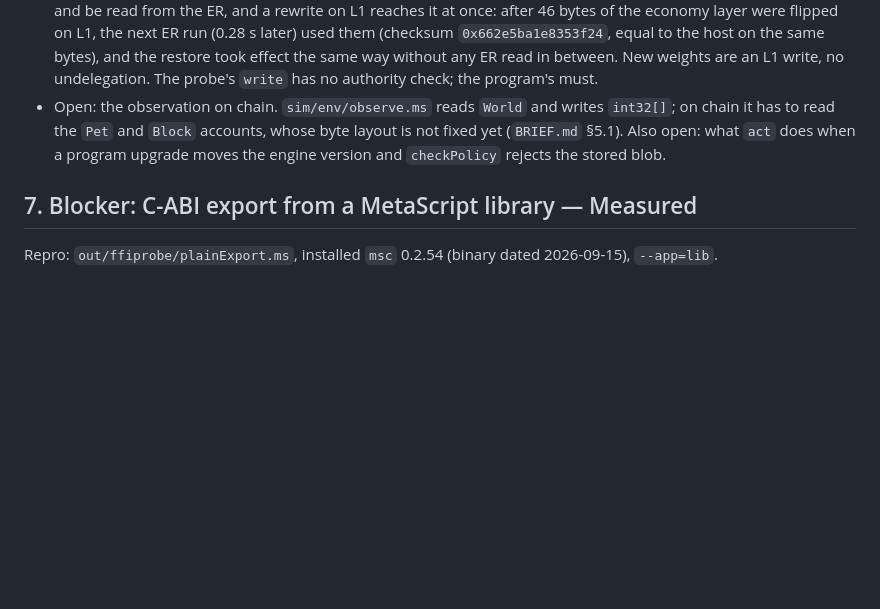
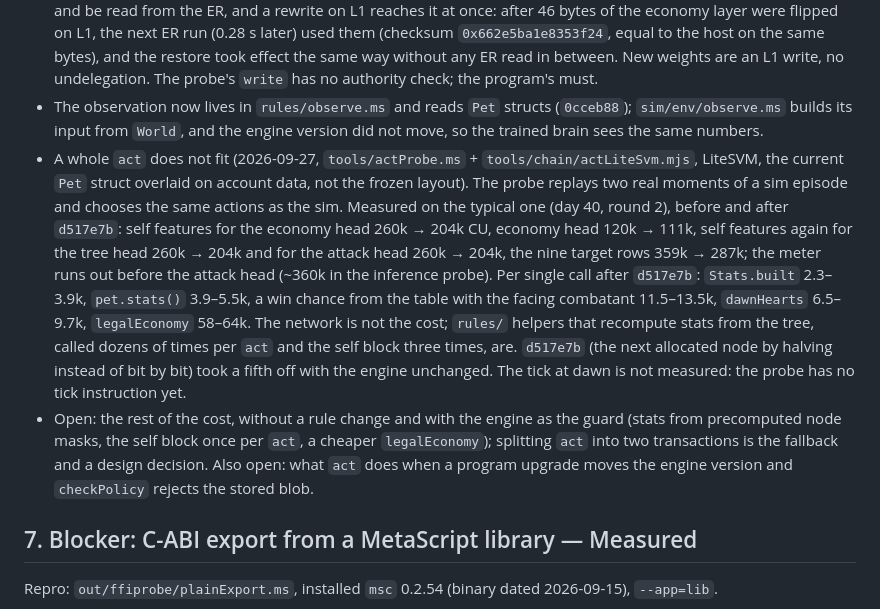
Before and after one commit to cocrafts/hibernal, a Markdown page: docs/ON-CHAIN-AI.md, the part around the change. Rendered like a GitHub page; blank space fills up the shorter version.

Commit message:
docs(ai): a whole act exceeds the compute limit in rules helpers, not the network

```diff
--- a/docs/ON-CHAIN-AI.md
+++ b/docs/ON-CHAIN-AI.md
@@ -443,7 +443,9 @@ Measured on engine `16948401298924711931`, commit `7ab5e6f` (`~/metacraft/hibern
 - An `act` that runs every head needs `SetComputeUnitLimit` (590k against the 200k default, 42% of 1.4M). The attack head runs only while attacks are left and the tree head only with points unspent (§4); the economy head alone is ~46k. The social head of §4 is not in the policy.
 - The probe's stack buffers are sized with literals that `buffersMatchPolicy` checks against `rules/policy.ms` at run time: on msc 0.2.55 a sized array whose dimension is a named `const` gets size 0 (`~/metascript/.inbox/compiler/2026-09-26-sized-array-dimension-from-a-named-const-is-zero.md`).
 - In the MagicBlock ER on devnet (2026-09-27, `tools/chain/policyDevnet.mjs`, program `7a43D3oY82dxX66PuhERp8Zvu8gkAdtH3akDwkHA7uXD`, validator `MAS1Dt9qreoRMQ14YQuhg8UTZMMzDdKhmkZMECCzk57`): 590,655 CU per transaction and the host checksum, the same as LiteSVM, both with the policy account left on L1 and passed read-only (the ER clones it; 436–654 ms wall clock) and with it delegated (154–158 ms). Commit-and-undelegate costs 22,832 CU; the account is back on L1 after 33–46 s with its bytes intact. Weights can stay on L1 and be read from the ER, and a rewrite on L1 reaches it at once: after 46 bytes of the economy layer were flipped on L1, the next ER run (0.28 s later) used them (checksum `0x662e5ba1e8353f24`, equal to the host on the same bytes), and the restore took effect the same way without any ER read in between. New weights are an L1 write, no undelegation. The probe's `write` has no authority check; the program's must.
-- Open: the observation on chain. `sim/env/observe.ms` reads `World` and writes `int32[]`; on chain it has to read the `Pet` and `Block` accounts, whose byte layout is not fixed yet (`BRIEF.md` §5.1). Also open: what `act` does when a program upgrade moves the engine version and `checkPolicy` rejects the stored blob.
+- The observation now lives in `rules/observe.ms` and reads `Pet` structs (`0cceb88`); `sim/env/observe.ms` builds its input from `World`, and the engine version did not move, so the trained brain sees the same numbers.
+- A whole `act` does not fit (2026-09-27, `tools/actProbe.ms` + `tools/chain/actLiteSvm.mjs`, LiteSVM, the current `Pet` struct overlaid on account data, not the frozen layout). The probe replays two real moments of a sim episode and chooses the same actions as the sim. Measured on the typical one (day 40, round 2), before and after `d517e7b`: self features for the economy head 260k → 204k CU, economy head 120k → 111k, self features again for the tree head 260k → 204k and for the attack head 260k → 204k, the nine target rows 359k → 287k; the meter runs out before the attack head (~360k in the inference probe). Per single call after `d517e7b`: `Stats.built` 2.3–3.9k, `pet.stats()` 3.9–5.5k, a win chance from the table with the facing combatant 11.5–13.5k, `dawnHearts` 6.5–9.7k, `legalEconomy` 58–64k. The network is not the cost; `rules/` helpers that recompute stats from the tree, called dozens of times per `act` and the self block three times, are. `d517e7b` (the next allocated node by halving instead of bit by bit) took a fifth off with the engine unchanged. The tick at dawn is not measured: the probe has no tick instruction yet.
+- Open: the rest of the cost, without a rule change and with the engine as the guard (stats from precomputed node masks, the self block once per `act`, a cheaper `legalEconomy`); splitting `act` into two transactions is the fallback and a design decision. Also open: what `act` does when a program upgrade moves the engine version and `checkPolicy` rejects the stored blob.
 
 ## 7. Blocker: C-ABI export from a MetaScript library — Measured
 
```
Also changed, not shown: docs/SOLANA.md (+1 -1 lines).
